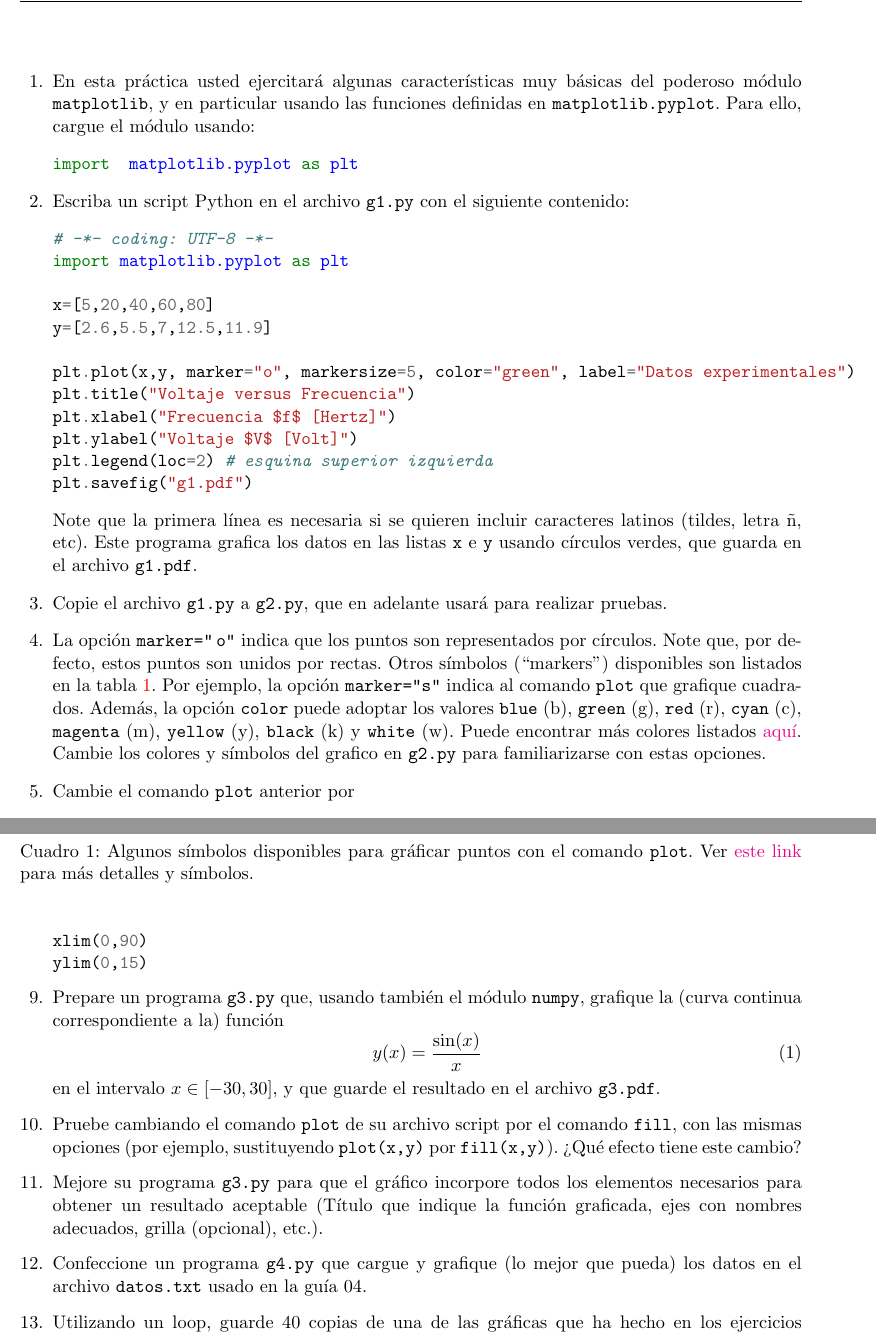
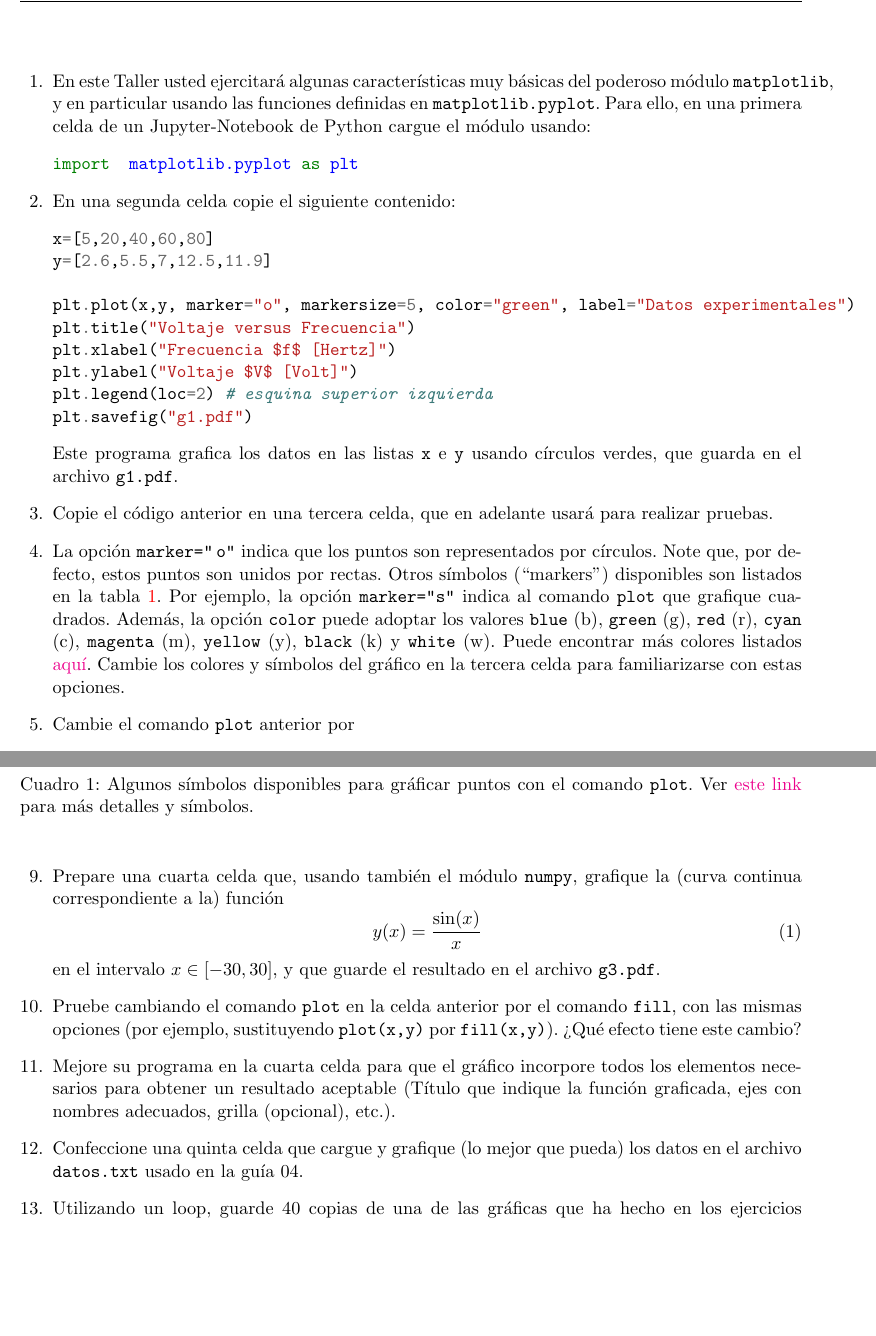
Before and after one commit to PythonUdeC/CPC21, a LaTeX problem sheet (guias/guia-Matplotlib.tex): two parts of pages 1 and 2 of 3, joined at a grey line, cut so that both start at the same text, the shorter picture padded with empty space. Compiled offline with pdfLaTeX.

Commit message:
Se actualiza guía de Matplotlib.

```diff
--- a/guias/guia-Matplotlib.tex
+++ b/guias/guia-Matplotlib.tex
@@ -17,10 +17,10 @@
 %\firstpagefooter{}{Pagina \thepage\ de \pages}{}
 \runningheadrule
 %\runningfootrule
-\lhead{\bf\normalsize Taller Python 2018}
+\lhead{\bf\normalsize Taller Python 2020}
 \rhead{\bf\normalsize Gu\'ia 05}
 \cfoot{ }
-\lfoot{\tiny GR}
+\lfoot{\tiny GR/NIV}
 \begin{flushleft}
 \vspace{0.2in}
 %\hbox to \textwidth{Nombre: \enspace \hrulefill}
@@ -31,15 +31,12 @@
 
 \begin{questions}
 
-\item En esta pr'actica usted ejercitar'a algunas caracter'isticas muy b'asicas del  poderoso m'odulo \texttt{matplotlib}, y en particular usando las funciones definidas en \texttt{matplotlib.pyplot}. Para ello, cargue el m'odulo usando:
+\item En este Taller usted ejercitar'a algunas caracter'isticas muy b'asicas del  poderoso m'odulo \texttt{matplotlib}, y en particular usando las funciones definidas en \texttt{matplotlib.pyplot}. Para ello, en una primera celda de un Jupyter-Notebook de Python cargue el m'odulo usando:
 \begin{minted}{python}
 import  matplotlib.pyplot as plt
 \end{minted}
-\item Escriba un script Python en el archivo \texttt{g1.py} con el siguiente contenido:
+\item En una segunda celda copie el siguiente contenido:
 \begin{minted}{python}
-# -*- coding: UTF-8 -*-
-import matplotlib.pyplot as plt
-
 x=[5,20,40,60,80]
 y=[2.6,5.5,7,12.5,11.9]
 
@@ -50,10 +47,11 @@ plt.ylabel("Voltaje $V$ [Volt]")
 plt.legend(loc=2) # esquina superior izquierda
 plt.savefig("g1.pdf")
 \end{minted}
-Note que la primera l'inea es necesaria si se quieren incluir caracteres latinos (tildes, letra \~n, etc). Este programa grafica los datos en las listas \texttt{x} e \texttt{y} usando c'irculos verdes, que guarda en el archivo \texttt{g1.pdf}.
-\item Copie el archivo \texttt{g1.py} a \texttt{g2.py}, que en adelante usar'a para realizar pruebas.
+%Note que la primera l'inea es necesaria si se quieren incluir caracteres latinos (tildes, letra \~n, etc).
+Este programa grafica los datos en las listas \texttt{x} e \texttt{y} usando c'irculos verdes, que guarda en el archivo \texttt{g1.pdf}.
+\item Copie el c'odigo anterior en una tercera celda, que en adelante usar'a para realizar pruebas.
 \item La opci'on \texttt{marker="\,o"} indica que los puntos son representados por c'irculos. Note que, por defecto, estos puntos son unidos por rectas. Otros s'imbolos (``markers'') disponibles son listados en la tabla \ref{t}. Por ejemplo, la opci'on \texttt{marker="s"} indica al comando \texttt{plot} que grafique cuadrados.
-Adem'as, la opci'on \texttt{color} puede adoptar los valores \texttt{blue} (b), \texttt{green} (g), \texttt{red} (r), \texttt{cyan} (c), \texttt{magenta} (m), \texttt{yellow} (y), \texttt{black} (k) y \texttt{white} (w). Puede encontrar m'as colores listados \href{http://matplotlib.org/examples/color/named_colors.html}{aqu\'i}. Cambie los colores y s'imbolos del grafico en \texttt{g2.py} para familiarizarse con estas opciones.
+Adem'as, la opci'on \texttt{color} puede adoptar los valores \texttt{blue} (b), \texttt{green} (g), \texttt{red} (r), \texttt{cyan} (c), \texttt{magenta} (m), \texttt{yellow} (y), \texttt{black} (k) y \texttt{white} (w). Puede encontrar m'as colores listados \href{http://matplotlib.org/examples/color/named_colors.html}{aqu\'i}. Cambie los colores y s'imbolos del gr'afico en la tercera celda para familiarizarse con estas opciones.
 
 \item Cambie el comando \texttt{plot} anterior por
 \begin{minted}{python}
@@ -71,17 +69,17 @@ Aqu'i la \texttt{g} en \texttt{"vg"} abrevia ``green'' (verde).
 xlim(0,90)
 ylim(0,15)
 \end{minted}
-\item Prepare un programa \texttt{g3.py} que, usando tambi'en el m'odulo \texttt{numpy}, grafique la (curva continua correspondiente a la) funci'on
+\item Prepare una cuarta celda que, usando tambi'en el m'odulo \texttt{numpy}, grafique la (curva continua correspondiente a la) funci'on
 \begin{equation}
 y(x)=\frac{\sin(x)}{x}
 \end{equation}
 en el intervalo $x\in[-30,30]$, y que guarde el resultado en el archivo \texttt{g3.pdf}.
 
-\item Pruebe cambiando el comando \texttt{plot} de su archivo script por el comando \texttt{fill}, con las mismas opciones (por ejemplo, sustituyendo \texttt{plot(x,y)} por \texttt{fill(x,y)}). ?`Qu'e efecto tiene este cambio?
+\item Pruebe cambiando el comando \texttt{plot} en la celda anterior por el comando \texttt{fill}, con las mismas opciones (por ejemplo, sustituyendo \texttt{plot(x,y)} por \texttt{fill(x,y)}). ?`Qu'e efecto tiene este cambio?
 
-\item Mejore su programa \texttt{g3.py} para que el gr'afico incorpore todos los elementos necesarios para obtener un resultado aceptable (T'itulo que indique la funci'on graficada, ejes con nombres adecuados, grilla (opcional), etc.).
+\item Mejore su programa en la cuarta celda para que el gr'afico incorpore todos los elementos necesarios para obtener un resultado aceptable (T'itulo que indique la funci'on graficada, ejes con nombres adecuados, grilla (opcional), etc.).
 
-\item Confeccione un programa \texttt{g4.py} que cargue y grafique (lo mejor que pueda) los datos en el archivo \texttt{datos.txt} usado en la gu'ia 04.% Env'ie los archivos \texttt{g4.py} y \texttt{g4.pdf} al email del profesor G. Rubilar.
+\item Confeccione una quinta celda que cargue y grafique (lo mejor que pueda) los datos en el archivo \texttt{datos.txt} usado en la gu'ia 04.% Env'ie los archivos \texttt{g4.py} y \texttt{g4.pdf} al email del profesor G. Rubilar.
 \begin{table}
 \begin{center}
 \begin{tabular}{cc}
```
Also changed, not shown: guias/guia-Matplotlib.pdf, guias/guia-Matplotlib.tex (5 more changed lines), 11 other files.
